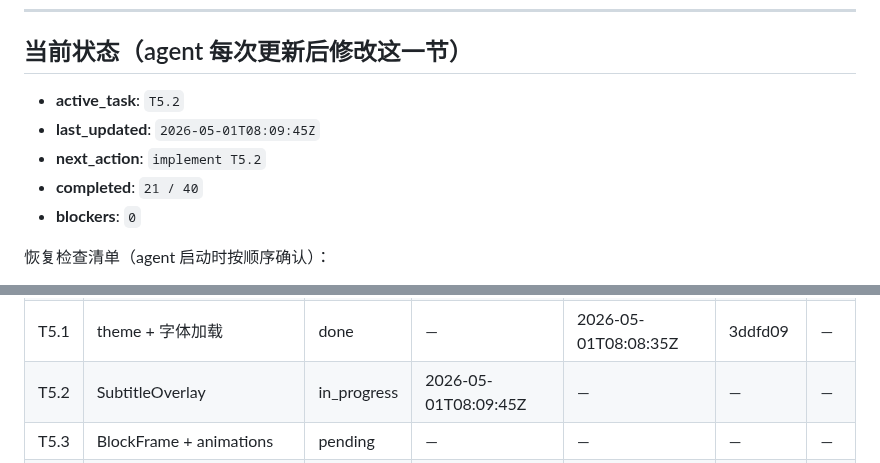
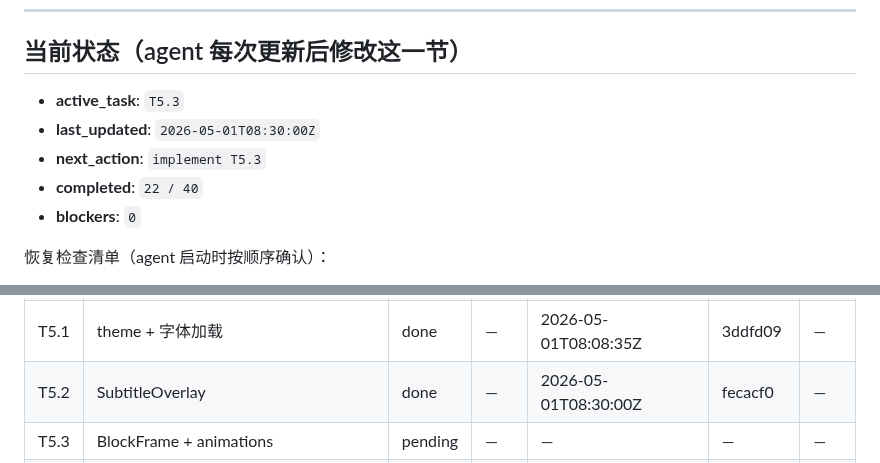
Before and after one commit to xslkim/AutoVideo, a Markdown page: PROGRESS.md, 2 parts joined by grey strips. Rendered like a GitHub page.

Commit message:
chore(T5.2): done

```diff
--- a/PROGRESS.md
+++ b/PROGRESS.md
@@ -6,10 +6,10 @@
 
 ## 当前状态（agent 每次更新后修改这一节）
 
-- **active_task**: `T5.2`
-- **last_updated**: `2026-05-01T08:09:45Z`
-- **next_action**: `implement T5.2`
-- **completed**: `21 / 40`
+- **active_task**: `T5.3`
+- **last_updated**: `2026-05-01T08:30:00Z`
+- **next_action**: `implement T5.3`
+- **completed**: `22 / 40`
 - **blockers**: `0`
 
 恢复检查清单（agent 启动时按顺序确认）：
@@ -50,7 +50,7 @@
 | T4.4 | 验证（tsc + render smoke） | done | — | 2026-05-01T07:36:56Z | 48a7566 | — |
 | T4.5 | visuals 命令组装 | done | — | 2026-05-01T08:01:06Z | f445982 | — |
 | T5.1 | theme + 字体加载 | done | — | 2026-05-01T08:08:35Z | 3ddfd09 | — |
-| T5.2 | SubtitleOverlay | in_progress | 2026-05-01T08:09:45Z | — | — | — |
+| T5.2 | SubtitleOverlay | done | — | 2026-05-01T08:30:00Z | fecacf0 | — |
 | T5.3 | BlockFrame + animations | pending | — | — | — | — |
 | T5.4 | BlockComposition（render 用） | pending | — | — | — | — |
 | T6.1 | Root.tsx 生成器（render 模式） | pending | — | — | — | — |
```
